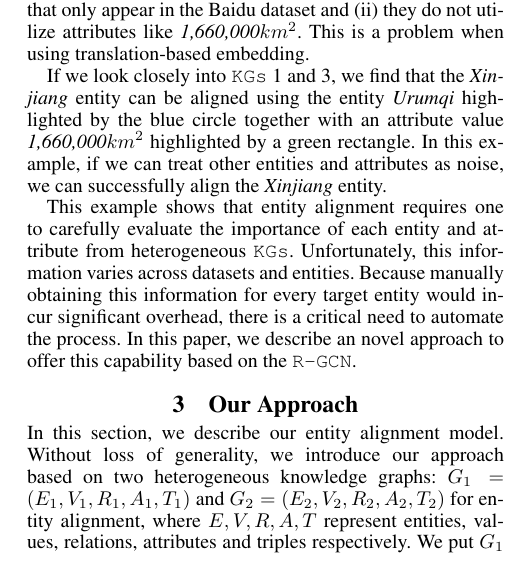
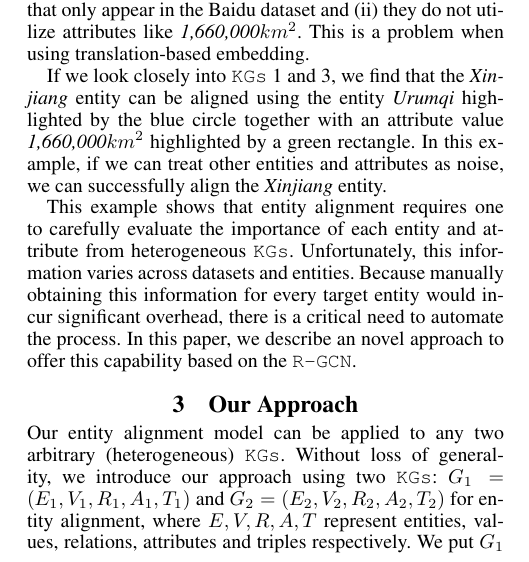
Before and after one commit to ibadminton-ed/entityKB, a LaTeX paper (main.tex, which reads model.tex): part of one column of page 2 of 8, cut so that both start at the same text. Compiled offline with pdfLaTeX.

Commit message:
some changes for model

```diff
--- a/model.tex
+++ b/model.tex
@@ -1,8 +1,7 @@
 
 		\section{Our Approach}
 	\label{section:app}
-	In this section, we describe our entity alignment model. Without loss of generality, we introduce our approach
-based on two heterogeneous knowledge graphs: $G_1 = (E_1,V_1,R_1,A_1,T_1)$ and $G_2 = (E_2,V_2,R_2,A_2,T_2)$ for entity alignment, where
+	Our entity alignment model can be applied to any two arbitrary (heterogeneous) \KGs. Without loss of generality, we introduce our approach using two \KGs: $G_1 = (E_1,V_1,R_1,A_1,T_1)$ and $G_2 = (E_2,V_2,R_2,A_2,T_2)$ for entity alignment, where
 $E,V,R,A,T$ represent entities, values, relations, attributes and triples respectively.
 	We put $G_1$ and $G_2$ together in one large graph $G$. We utilize pre-aligned entity pairs to train our models and then discover new
 equivalent entities. Figure~\ref{all} demonstrates the overall architecture of our model.
```
